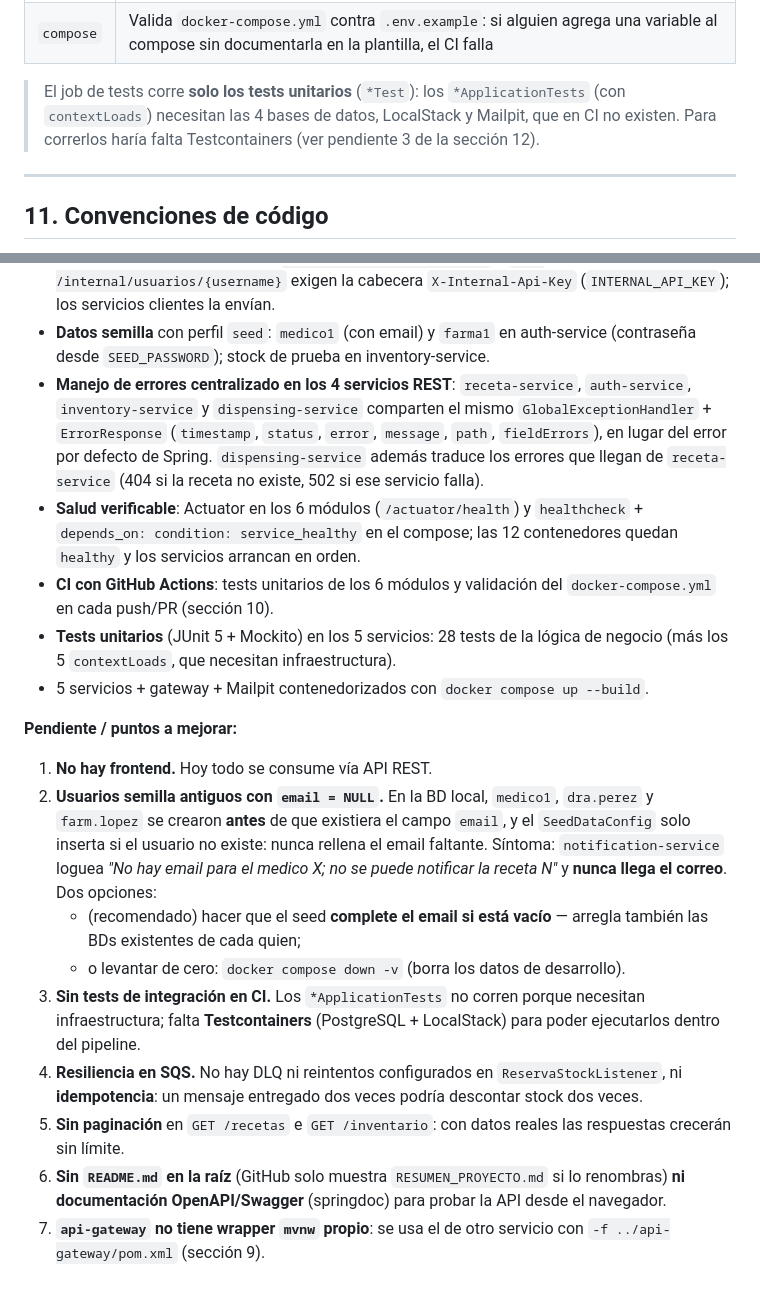
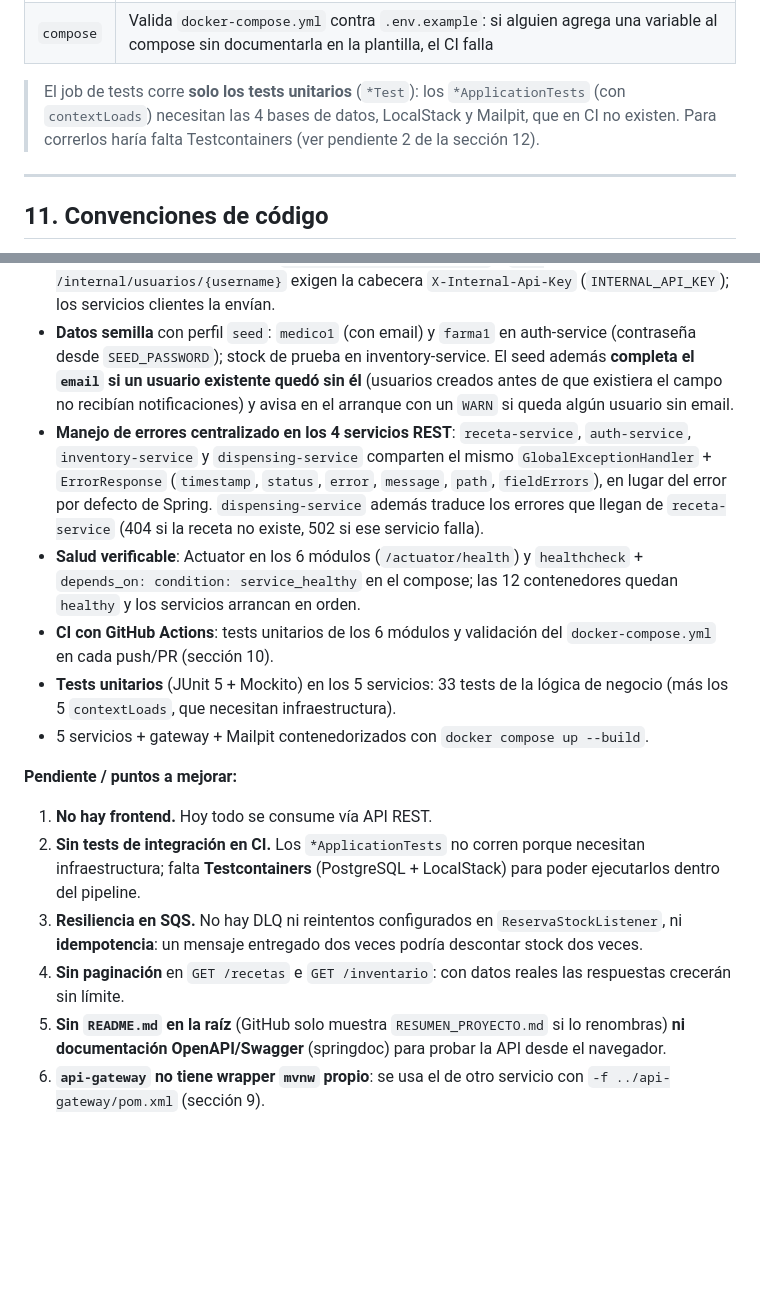
Before and after one commit to BenjaminSegovia/RecetasYa, a Markdown page: RESUMEN_PROYECTO.md, 2 parts joined by grey strips. Rendered like a GitHub page; blank space fills up the shorter version.

Commit message:
docs: marcar resuelto el pendiente de los usuarios sin email
Se elimina el punto 2 de la seccion 12 (ya corregido) y se renumeran los
demas, se actualiza la referencia del CI (pendiente 3 -> 2) y el conteo
de tests unitarios: 28 -> 33.

```diff
--- a/RESUMEN_PROYECTO.md
+++ b/RESUMEN_PROYECTO.md
@@ -534,7 +534,7 @@ cada **Pull Request**:
 > El job de tests corre **solo los tests unitarios** (`*Test`): los
 > `*ApplicationTests` (con `contextLoads`) necesitan las 4 bases de datos,
 > LocalStack y Mailpit, que en CI no existen. Para correrlos haría falta
-> Testcontainers (ver pendiente 3 de la sección 12).
+> Testcontainers (ver pendiente 2 de la sección 12).
 
 ---
 
@@ -596,7 +596,10 @@ para relaciones entidad ↔ entidad. El `@JoinColumn` define la columna foránea
   (`INTERNAL_API_KEY`); los servicios clientes la envían.
 - **Datos semilla** con perfil `seed`: `medico1` (con email) y `farma1` en
   auth-service (contraseña desde `SEED_PASSWORD`); stock de prueba en
-  inventory-service.
+  inventory-service. El seed además **completa el `email` si un usuario
+  existente quedó sin él** (usuarios creados antes de que existiera el campo
+  no recibían notificaciones) y avisa en el arranque con un `WARN` si queda
+  algún usuario sin email.
 - **Manejo de errores centralizado en los 4 servicios REST**: `receta-service`,
   `auth-service`, `inventory-service` y `dispensing-service` comparten el mismo
   `GlobalExceptionHandler` + `ErrorResponse` (`timestamp`, `status`, `error`,
@@ -608,32 +611,23 @@ para relaciones entidad ↔ entidad. El `@JoinColumn` define la columna foránea
   12 contenedores quedan `healthy` y los servicios arrancan en orden.
 - **CI con GitHub Actions**: tests unitarios de los 6 módulos y validación del
   `docker-compose.yml` en cada push/PR (sección 10).
-- **Tests unitarios** (JUnit 5 + Mockito) en los 5 servicios: 28 tests de la
+- **Tests unitarios** (JUnit 5 + Mockito) en los 5 servicios: 33 tests de la
   lógica de negocio (más los 5 `contextLoads`, que necesitan infraestructura).
 - 5 servicios + gateway + Mailpit contenedorizados con `docker compose up --build`.
 
 **Pendiente / puntos a mejorar:**
 
 1. **No hay frontend.** Hoy todo se consume vía API REST.
-2. **Usuarios semilla antiguos con `email = NULL`.** En la BD local,
-   `medico1`, `dra.perez` y `farm.lopez` se crearon **antes** de que existiera
-   el campo `email`, y el `SeedDataConfig` solo inserta si el usuario no
-   existe: nunca rellena el email faltante. Síntoma: `notification-service`
-   loguea *"No hay email para el medico X; no se puede notificar la receta N"*
-   y **nunca llega el correo**. Dos opciones:
-   - (recomendado) hacer que el seed **complete el email si está vacío** —
-     arregla también las BDs existentes de cada quien;
-   - o levantar de cero: `docker compose down -v` (borra los datos de desarrollo).
-3. **Sin tests de integración en CI.** Los `*ApplicationTests` no corren porque
+2. **Sin tests de integración en CI.** Los `*ApplicationTests` no corren porque
    necesitan infraestructura; falta **Testcontainers** (PostgreSQL + LocalStack)
    para poder ejecutarlos dentro del pipeline.
-4. **Resiliencia en SQS.** No hay DLQ ni reintentos configurados en
+3. **Resiliencia en SQS.** No hay DLQ ni reintentos configurados en
    `ReservaStockListener`, ni **idempotencia**: un mensaje entregado dos veces
    podría descontar stock dos veces.
-5. **Sin paginación** en `GET /recetas` e `GET /inventario`: con datos reales
+4. **Sin paginación** en `GET /recetas` e `GET /inventario`: con datos reales
    las respuestas crecerán sin límite.
-6. **Sin `README.md` en la raíz** (GitHub solo muestra `RESUMEN_PROYECTO.md`
+5. **Sin `README.md` en la raíz** (GitHub solo muestra `RESUMEN_PROYECTO.md`
    si lo renombras) **ni documentación OpenAPI/Swagger** (springdoc) para
    probar la API desde el navegador.
-7. **`api-gateway` no tiene wrapper `mvnw` propio**: se usa el de otro servicio
+6. **`api-gateway` no tiene wrapper `mvnw` propio**: se usa el de otro servicio
    con `-f ../api-gateway/pom.xml` (sección 9).
```
